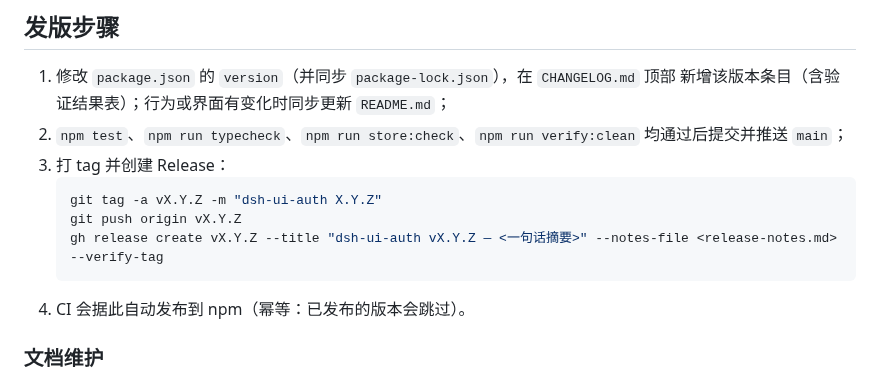
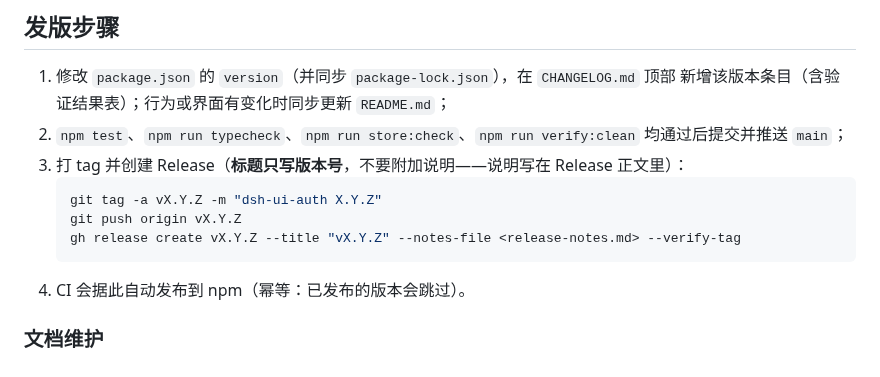
Before and after one commit to 0QwQ0/dsh-ui-auth, a Markdown page: docs/PUBLISHING.md, the part around the change. Rendered like a GitHub page.

````diff
--- a/docs/PUBLISHING.md
+++ b/docs/PUBLISHING.md
@@ -51,11 +51,11 @@ gh run list --workflow=npm-publish.yml   # 查看运行结果
 1. 修改 `package.json` 的 `version`（并同步 `package-lock.json`），在 `CHANGELOG.md` 顶部
    新增该版本条目（含验证结果表）；行为或界面有变化时同步更新 `README.md`；
 2. `npm test`、`npm run typecheck`、`npm run store:check`、`npm run verify:clean` 均通过后提交并推送 `main`；
-3. 打 tag 并创建 Release：
+3. 打 tag 并创建 Release（**标题只写版本号**，不要附加说明——说明写在 Release 正文里）：
    ```bash
    git tag -a vX.Y.Z -m "dsh-ui-auth X.Y.Z"
    git push origin vX.Y.Z
-   gh release create vX.Y.Z --title "dsh-ui-auth vX.Y.Z — <一句话摘要>" --notes-file <release-notes.md> --verify-tag
+   gh release create vX.Y.Z --title "vX.Y.Z" --notes-file <release-notes.md> --verify-tag
    ```
 4. CI 会据此自动发布到 npm（幂等：已发布的版本会跳过）。
 
````
Also changed, not shown: README.md (+11 -0 lines), assets/screenshot-passkey.png, assets/screenshot-users.png, 1 other file.
